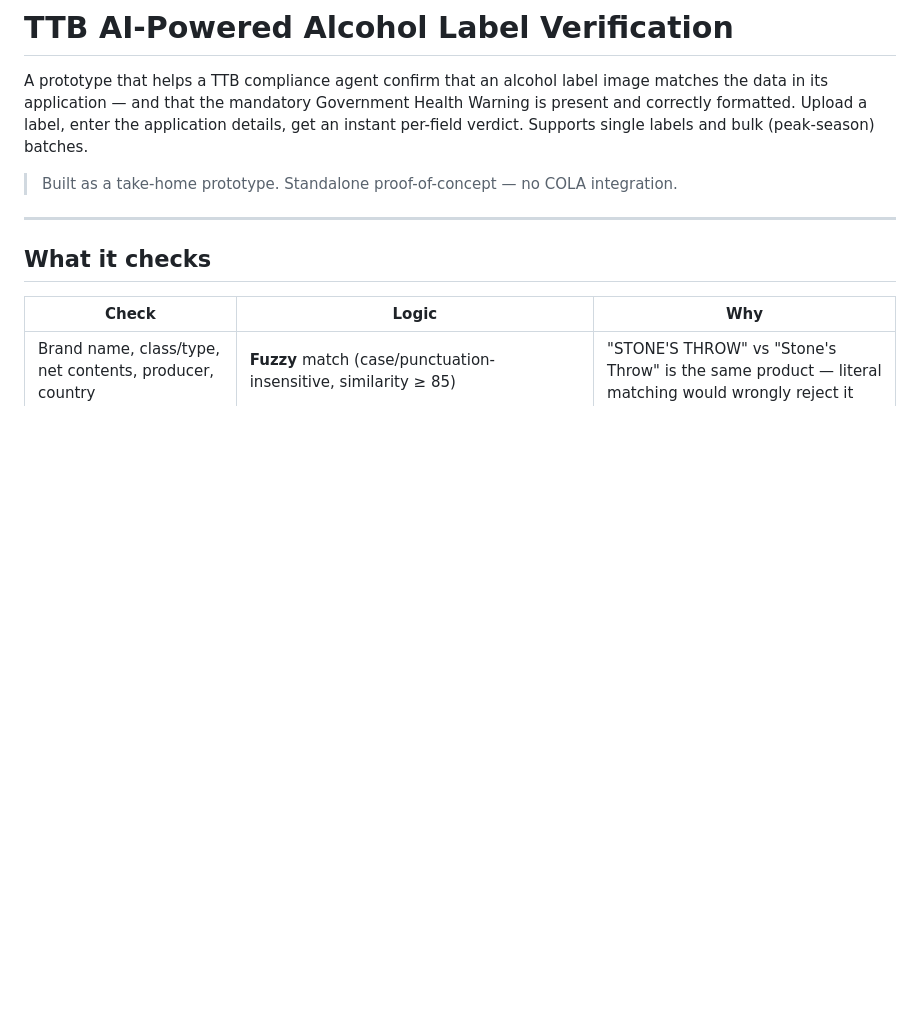
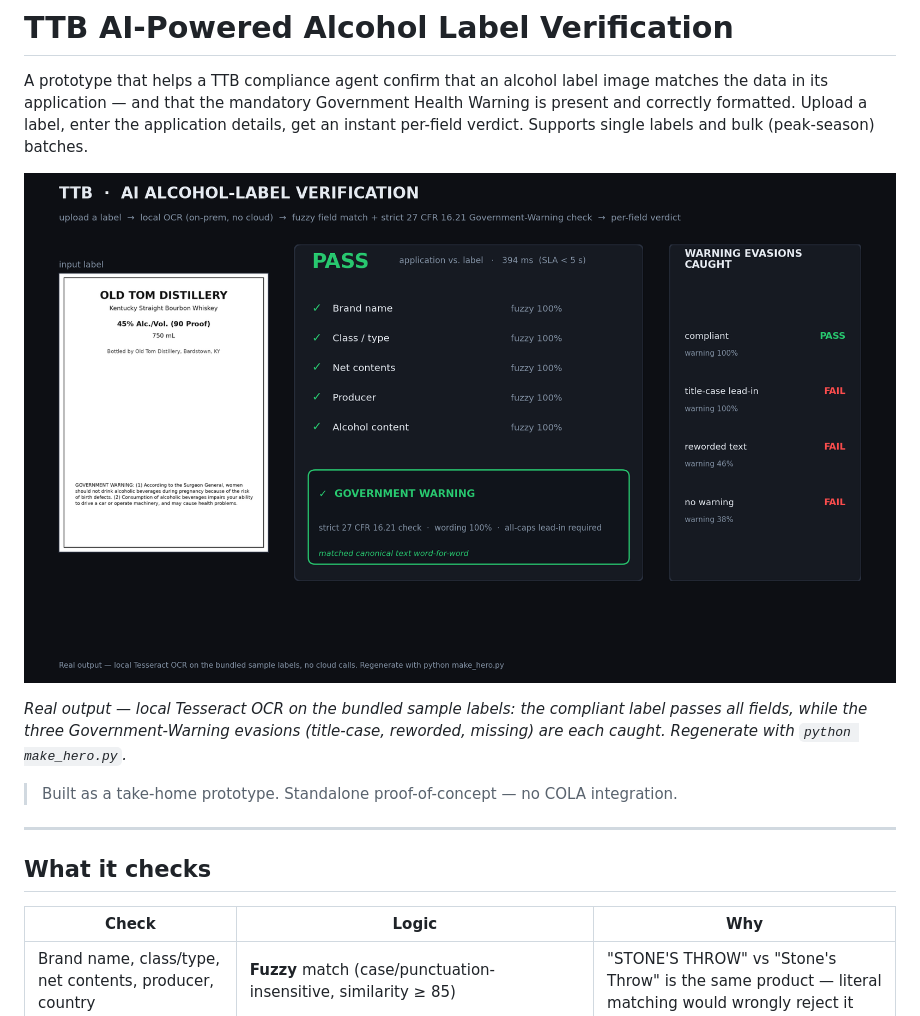
Before and after one commit to MichaelFowler1/ttb-label-verifier, a Markdown page: README.md, the part around the change. Drawn GitHub-style; pictures changed too: docs/hero.png (added); blank space fills up the shorter version.

Commit message:
Add README hero image: real OCR verdict + Government Warning evasion checks
Co-Authored-By: Claude Opus 4.8 <noreply@anthropic.com>

```diff
--- a/README.md
+++ b/README.md
@@ -5,6 +5,10 @@ matches the data in its application — and that the mandatory Government Health
 Warning is present and correctly formatted. Upload a label, enter the application
 details, get an instant per-field verdict. Supports single labels and bulk
 (peak-season) batches.
+
+![TTB label verification: per-field verdict and strict Government Warning check](docs/hero.png)
+
+*Real output — local Tesseract OCR on the bundled sample labels: the compliant label passes all fields, while the three Government-Warning evasions (title-case, reworded, missing) are each caught. Regenerate with `python make_hero.py`.*
 
 > Built as a take-home prototype. Standalone proof-of-concept — no COLA integration.
 
```
Also changed, not shown: 1 other file.
